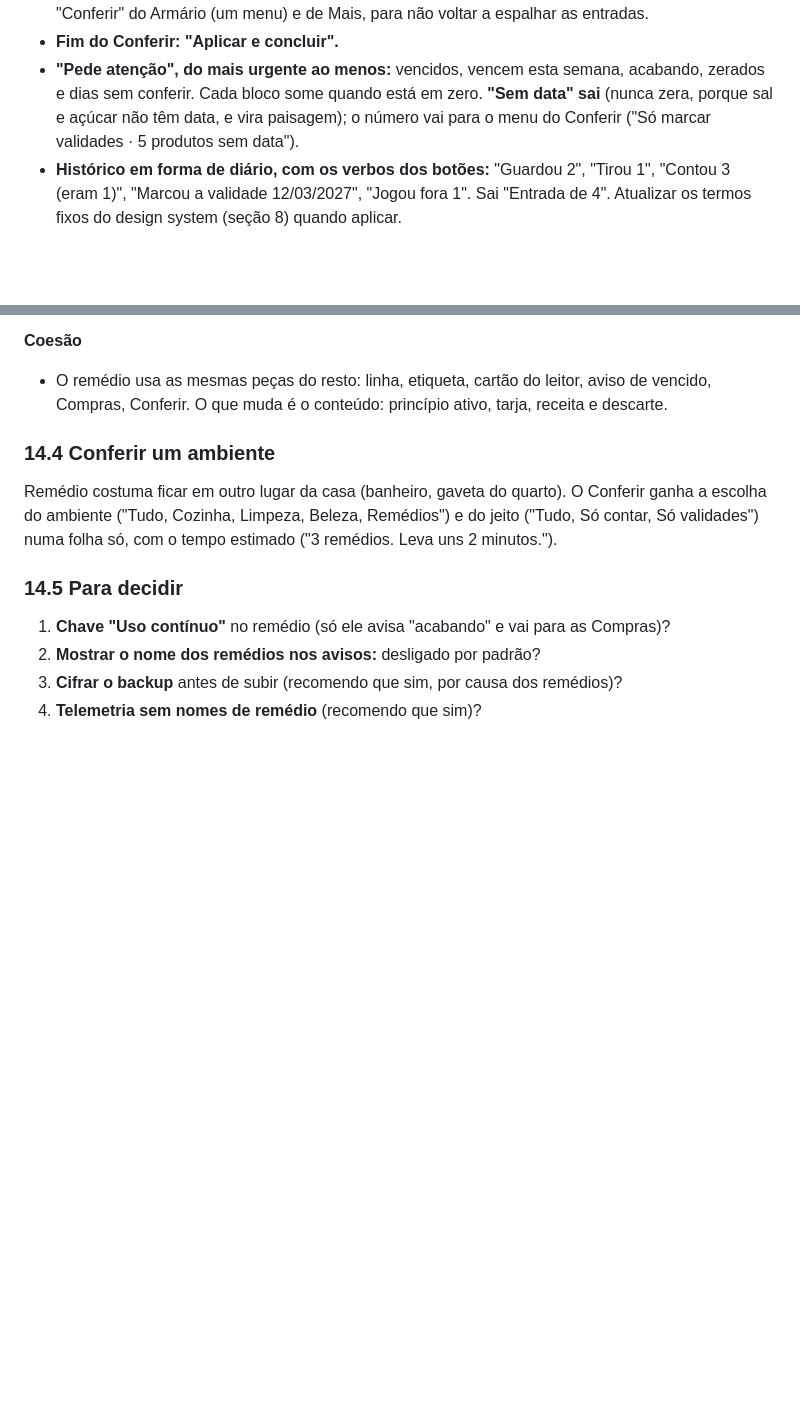
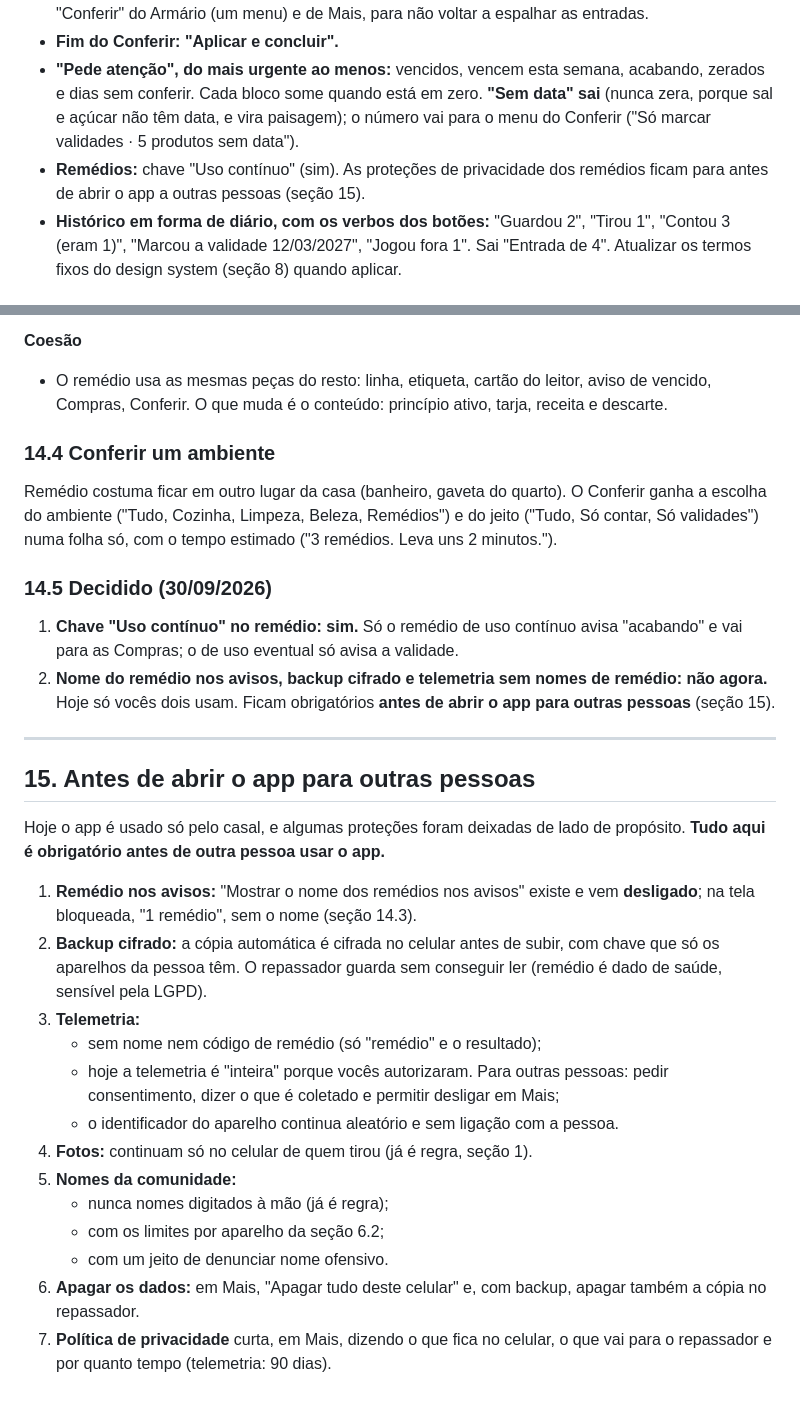
Before and after one commit to Gadrs377/KeepInventory404, a Markdown page: docs/PLANO_MELHORIAS.md, 2 parts joined by grey strips. GitHub-like rendering; blank space fills up the shorter version.

Commit message:
Plano: decisões dos remédios e o que é obrigatório antes de abrir o app a outras pessoas
Co-Authored-By: Claude Opus 5.5 <noreply@anthropic.com>
Claude-Session: https://claude.ai/code/session_016c8i6D6VMhHnuXB8HsnBZP

```diff
--- a/docs/PLANO_MELHORIAS.md
+++ b/docs/PLANO_MELHORIAS.md
@@ -54,6 +54,8 @@ A crítica deste plano e o desenho que sai dela estão em
   **"Sem data" sai** (nunca zera, porque sal e açúcar não têm data, e vira
   paisagem); o número vai para o menu do Conferir ("Só marcar validades · 5
   produtos sem data").
+- **Remédios:** chave "Uso contínuo" (sim). As proteções de privacidade dos
+  remédios ficam para antes de abrir o app a outras pessoas (seção 15).
 - **Histórico em forma de diário, com os verbos dos botões:** "Guardou 2",
   "Tirou 1", "Contou 3 (eram 1)", "Marcou a validade 12/03/2027", "Jogou fora
   1". Sai "Entrada de 4". Atualizar os termos fixos do design system (seção 8)
@@ -1229,11 +1231,39 @@ Conferir ganha a escolha do ambiente ("Tudo, Cozinha, Limpeza, Beleza,
 Remédios") e do jeito ("Tudo, Só contar, Só validades") numa folha só,
 com o tempo estimado ("3 remédios. Leva uns 2 minutos.").
 
-### 14.5 Para decidir
+### 14.5 Decidido (30/09/2026)
 
-1. **Chave "Uso contínuo"** no remédio (só ele avisa "acabando" e vai para as
-   Compras)?
-2. **Mostrar o nome dos remédios nos avisos:** desligado por padrão?
-3. **Cifrar o backup** antes de subir (recomendo que sim, por causa dos
-   remédios)?
-4. **Telemetria sem nomes de remédio** (recomendo que sim)?
+1. **Chave "Uso contínuo" no remédio: sim.** Só o remédio de uso contínuo avisa
+   "acabando" e vai para as Compras; o de uso eventual só avisa a validade.
+2. **Nome do remédio nos avisos, backup cifrado e telemetria sem nomes de
+   remédio: não agora.** Hoje só vocês dois usam. Ficam obrigatórios **antes de
+   abrir o app para outras pessoas** (seção 15).
+
+---
+
+## 15. Antes de abrir o app para outras pessoas
+
+Hoje o app é usado só pelo casal, e algumas proteções foram deixadas de lado
+de propósito. **Tudo aqui é obrigatório antes de outra pessoa usar o app.**
+
+1. **Remédio nos avisos:** "Mostrar o nome dos remédios nos avisos" existe e
+   vem **desligado**; na tela bloqueada, "1 remédio", sem o nome (seção 14.3).
+2. **Backup cifrado:** a cópia automática é cifrada no celular antes de subir,
+   com chave que só os aparelhos da pessoa têm. O repassador guarda sem
+   conseguir ler (remédio é dado de saúde, sensível pela LGPD).
+3. **Telemetria:**
+   - sem nome nem código de remédio (só "remédio" e o resultado);
+   - hoje a telemetria é "inteira" porque vocês autorizaram. Para outras
+     pessoas: pedir consentimento, dizer o que é coletado e permitir desligar
+     em Mais;
+   - o identificador do aparelho continua aleatório e sem ligação com a
+     pessoa.
+4. **Fotos:** continuam só no celular de quem tirou (já é regra, seção 1).
+5. **Nomes da comunidade:**
+   - nunca nomes digitados à mão (já é regra);
+   - com os limites por aparelho da seção 6.2;
+   - com um jeito de denunciar nome ofensivo.
+6. **Apagar os dados:** em Mais, "Apagar tudo deste celular" e, com backup,
+   apagar também a cópia no repassador.
+7. **Política de privacidade** curta, em Mais, dizendo o que fica no celular,
+   o que vai para o repassador e por quanto tempo (telemetria: 90 dias).
```
Also changed, not shown: docs/DESIGN_NOVO.md (+6 -1 lines).
